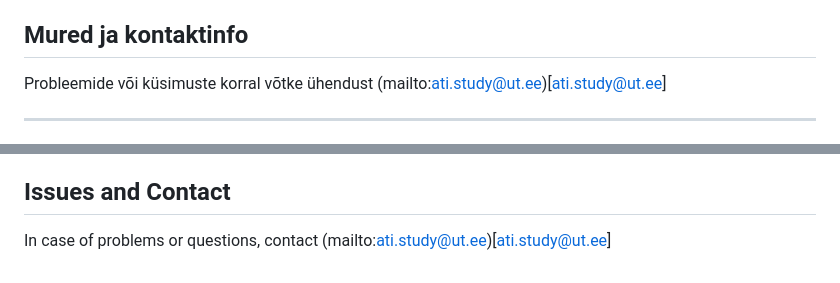
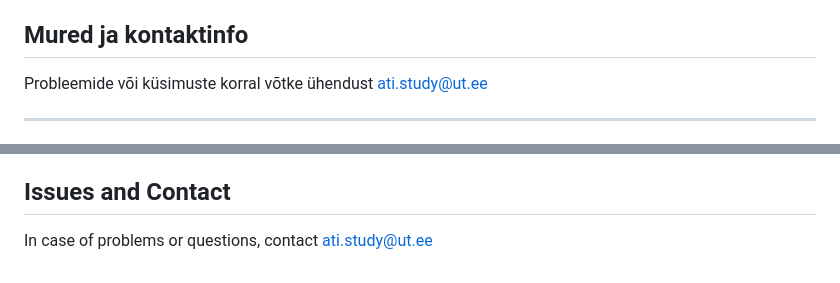
Before and after one commit to maxploter/msc-thesis, a Markdown page: README.md, 2 parts joined by grey strips. GitHub-like rendering.

Commit message:
Tweaking README.md

```diff
--- a/README.md
+++ b/README.md
@@ -41,7 +41,7 @@ TODO
 
 ## Mured ja kontaktinfo
 
-Probleemide või küsimuste korral võtke ühendust (mailto:ati.study@ut.ee)[ati.study@ut.ee]
+Probleemide või küsimuste korral võtke ühendust ati.study@ut.ee
 
 ---
 # The LaTeX Thesis Template for the Bachelor's and Master's Theses at the Institute of Computer Science
@@ -86,4 +86,4 @@ TODO
 
 ## Issues and Contact
 
-In case of problems or questions, contact (mailto:ati.study@ut.ee)[ati.study@ut.ee]
+In case of problems or questions, contact ati.study@ut.ee
```
